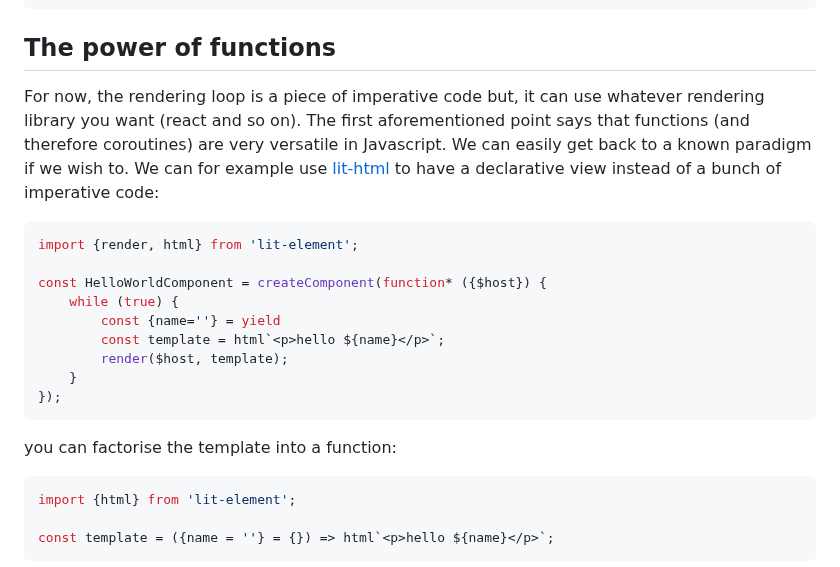
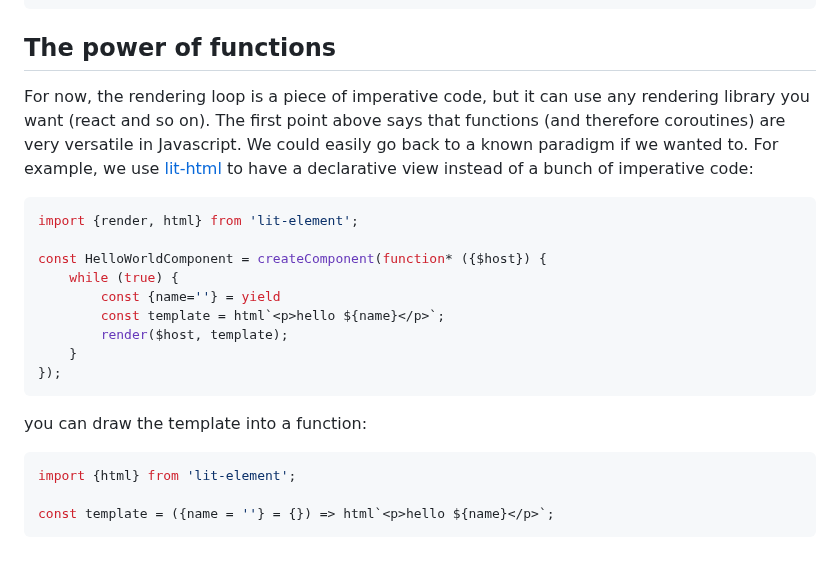
Before and after one commit to lorenzofox3/lorenzofox, a Markdown page: posts/component-as-infinite-loop.md, the part around one of its changes. Drawn GitHub-style.

````diff
--- a/posts/component-as-infinite-loop.md
+++ b/posts/component-as-infinite-loop.md
@@ -51,8 +51,8 @@ render({name: 'Bernadette'});
 
 ## The power of functions
 
-For now, the rendering loop is a piece of imperative code but, it can use whatever rendering library you want (react and so on).
-The first aforementioned point says that functions (and therefore coroutines) are very versatile in Javascript. We can easily get back to a known paradigm if we wish to. We can for example use [lit-html](./todo) to have a declarative view instead of a bunch of imperative code:
+For now, the rendering loop is a piece of imperative code, but it can use any rendering library you want (react and so on).
+The first point above says that functions (and therefore coroutines) are very versatile in Javascript. We could easily go back to a known paradigm if we wanted to. For example, we use [lit-html](./todo) to have a declarative view instead of a bunch of imperative code:
 
 ```Javascript
 import {render, html} from 'lit-element';
@@ -66,7 +66,7 @@ const HelloWorldComponent = createComponent(function* ({$host}) {
 });
 ```
 
-you can factorise the template into a function:
+you can draw the template into a function:
 
 ```Javascript
 import {html} from 'lit-element';
````
Also changed, not shown: other parts of posts/component-as-infinite-loop.md (+12 -11 lines).
